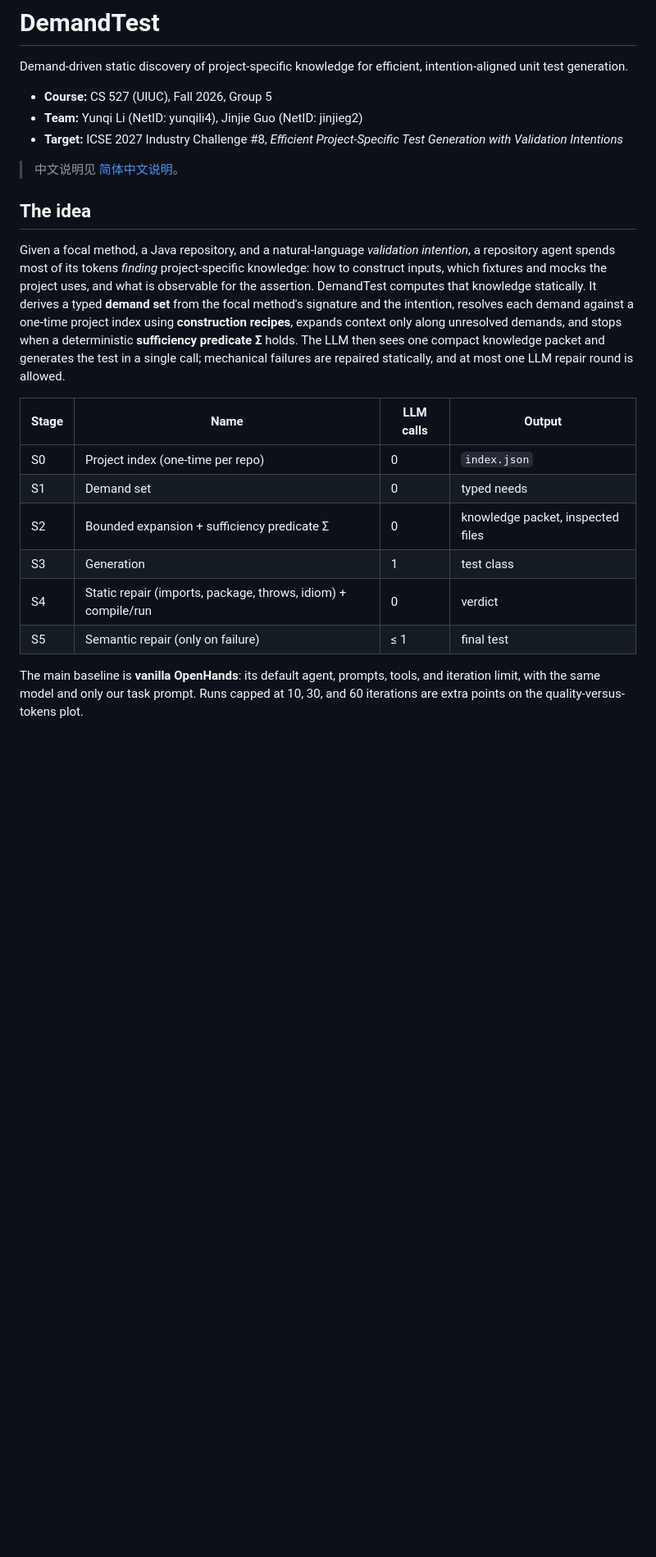
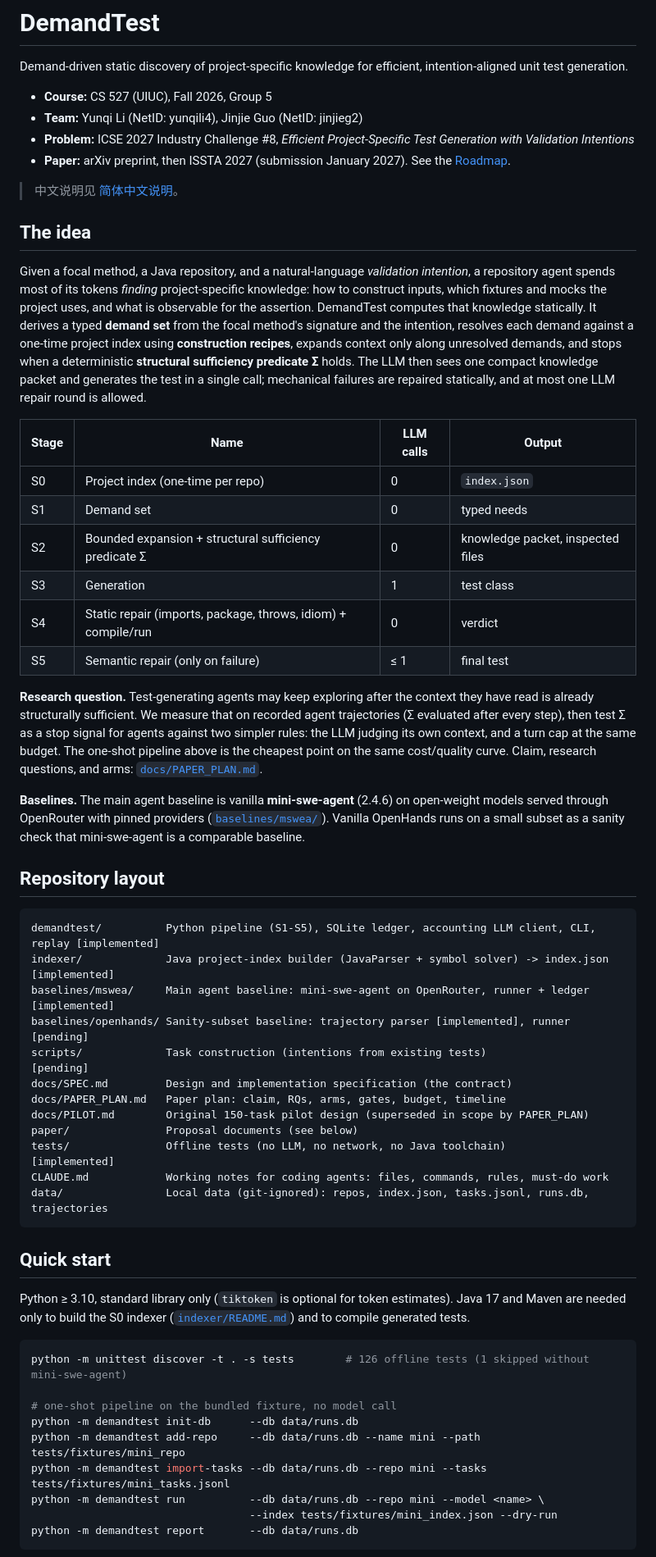
Before and after one commit to kalebkwok/CS527_Course_Project_YL, a Markdown page: README.md, the part around one of its changes. Shown at 82% size. GitHub-like rendering; blank space fills up the shorter version.

````diff
--- a/README.md
+++ b/README.md
@@ -5,8 +5,9 @@ intention-aligned unit test generation.
 
 - **Course:** CS 527 (UIUC), Fall 2026, Group 5
 - **Team:** Yunqi Li (NetID: yunqili4), Jinjie Guo (NetID: jinjieg2)
-- **Target:** ICSE 2027 Industry Challenge #8, *Efficient Project-Specific Test Generation with
+- **Problem:** ICSE 2027 Industry Challenge #8, *Efficient Project-Specific Test Generation with
   Validation Intentions*
+- **Paper:** arXiv preprint, then ISSTA 2027 (submission January 2027). See the [Roadmap](#roadmap).
 
 > 中文说明见 [简体中文说明](#简体中文说明)。
 
@@ -18,19 +19,62 @@ inputs, which fixtures and mocks the project uses, and what is observable for th
 DemandTest computes that knowledge statically. It derives a typed **demand set** from the focal
 method's signature and the intention, resolves each demand against a one-time project index using
 **construction recipes**, expands context only along unresolved demands, and stops when a
-deterministic **sufficiency predicate Σ** holds. The LLM then sees one compact knowledge packet
-and generates the test in a single call; mechanical failures are repaired statically, and at most
-one LLM repair round is allowed.
+deterministic **structural sufficiency predicate Σ** holds. The LLM then sees one compact knowledge
+packet and generates the test in a single call; mechanical failures are repaired statically, and at
+most one LLM repair round is allowed.
 
 | Stage | Name | LLM calls | Output |
 |---|---|---|---|
 | S0 | Project index (one-time per repo) | 0 | `index.json` |
 | S1 | Demand set | 0 | typed needs |
-| S2 | Bounded expansion + sufficiency predicate Σ | 0 | knowledge packet, inspected files |
+| S2 | Bounded expansion + structural sufficiency predicate Σ | 0 | knowledge packet, inspected files |
 | S3 | Generation | 1 | test class |
 | S4 | Static repair (imports, package, throws, idiom) + compile/run | 0 | verdict |
 | S5 | Semantic repair (only on failure) | ≤ 1 | final test |
 
-The main baseline is **vanilla OpenHands**: its default agent, prompts, tools, and iteration
-limit, with the same model and only our task prompt. Runs capped at 10, 30, and 60 iterations
-are extra points on the quality-versus-tokens plot.
+**Research question.** Test-generating agents may keep exploring after the context they have read is
+already structurally sufficient. We measure that on recorded agent trajectories (Σ evaluated after
+every step), then test Σ as a stop signal for agents against two simpler rules: the LLM judging its
+own context, and a turn cap at the same budget. The one-shot pipeline above is the cheapest point on
+the same cost/quality curve. Claim, research questions, and arms: [`docs/PAPER_PLAN.md`](docs/PAPER_PLAN.md).
+
+**Baselines.** The main agent baseline is vanilla **mini-swe-agent** (2.4.6) on open-weight models
+served through OpenRouter with pinned providers ([`baselines/mswea/`](baselines/mswea/README.md)).
+Vanilla OpenHands runs on a small subset as a sanity check that mini-swe-agent is a comparable
+baseline.
+
+## Repository layout
+
+```
+demandtest/          Python pipeline (S1-S5), SQLite ledger, accounting LLM client, CLI, replay [implemented]
+indexer/             Java project-index builder (JavaParser + symbol solver) -> index.json   [implemented]
+baselines/mswea/     Main agent baseline: mini-swe-agent on OpenRouter, runner + ledger       [implemented]
+baselines/openhands/ Sanity-subset baseline: trajectory parser [implemented], runner [pending]
+scripts/             Task construction (intentions from existing tests)                       [pending]
+docs/SPEC.md         Design and implementation specification (the contract)
+docs/PAPER_PLAN.md   Paper plan: claim, RQs, arms, gates, budget, timeline
+docs/PILOT.md        Original 150-task pilot design (superseded in scope by PAPER_PLAN)
+paper/               Proposal documents (see below)
+tests/               Offline tests (no LLM, no network, no Java toolchain)                    [implemented]
+CLAUDE.md            Working notes for coding agents: files, commands, rules, must-do work
+data/                Local data (git-ignored): repos, index.json, tasks.jsonl, runs.db, trajectories
+```
+
+## Quick start
+
+Python ≥ 3.10, standard library only (`tiktoken` is optional for token estimates). Java 17 and
+Maven are needed only to build the S0 indexer ([`indexer/README.md`](indexer/README.md)) and to
+compile generated tests.
+
+```bash
+python -m unittest discover -t . -s tests        # 126 offline tests (1 skipped without mini-swe-agent)
+
+# one-shot pipeline on the bundled fixture, no model call
+python -m demandtest init-db      --db data/runs.db
+python -m demandtest add-repo     --db data/runs.db --name mini --path tests/fixtures/mini_repo
+python -m demandtest import-tasks --db data/runs.db --repo mini --tasks tests/fixtures/mini_tasks.jsonl
+python -m demandtest run          --db data/runs.db --repo mini --model <name> \
+                                  --index tests/fixtures/mini_index.json --dry-run
+python -m demandtest report       --db data/runs.db
+```
+
````
Also changed, not shown: other parts of README.md (+80 -62 lines), CLAUDE.md (added, +79 -0 lines), docs/PAPER_PLAN.md (added, +147 -0 lines).
